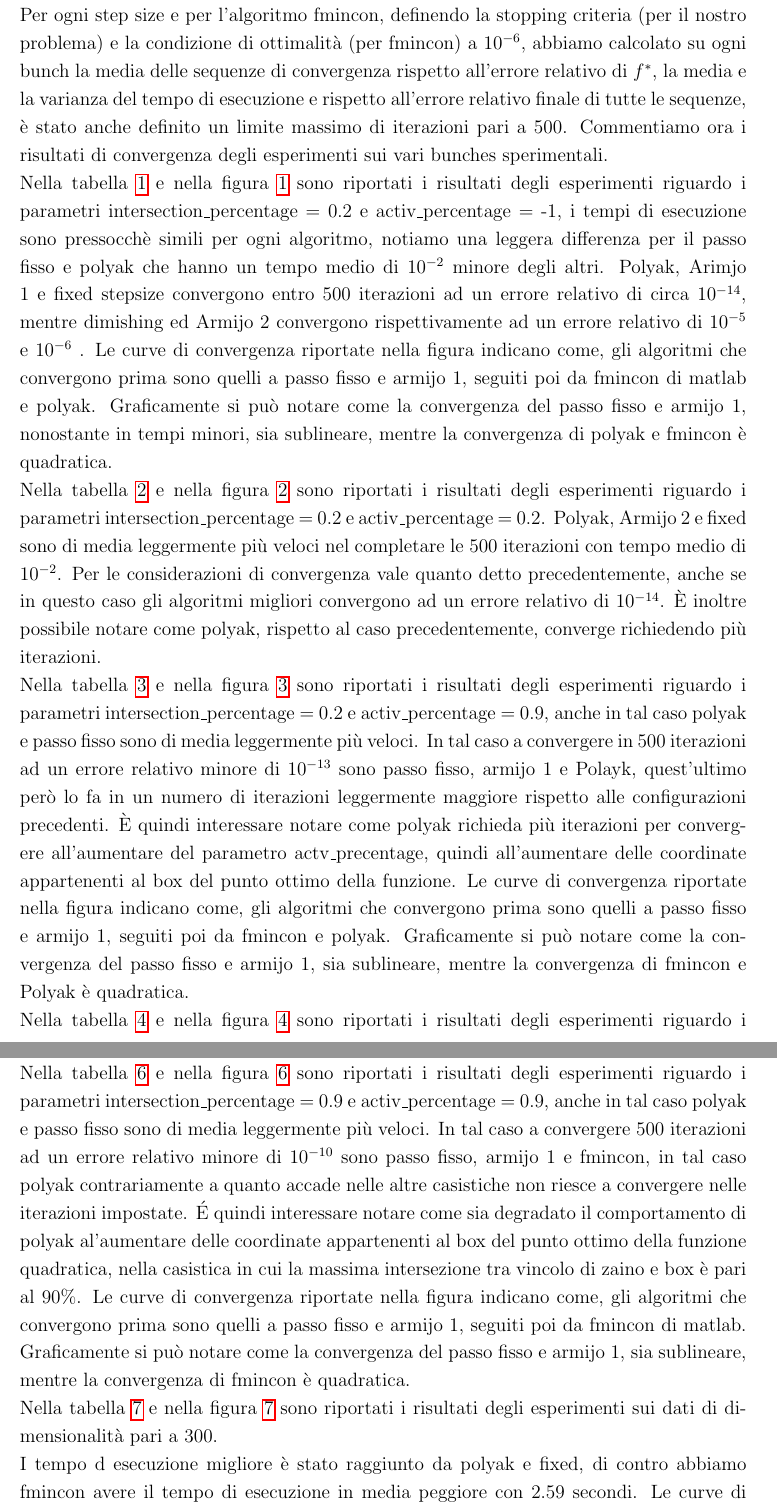
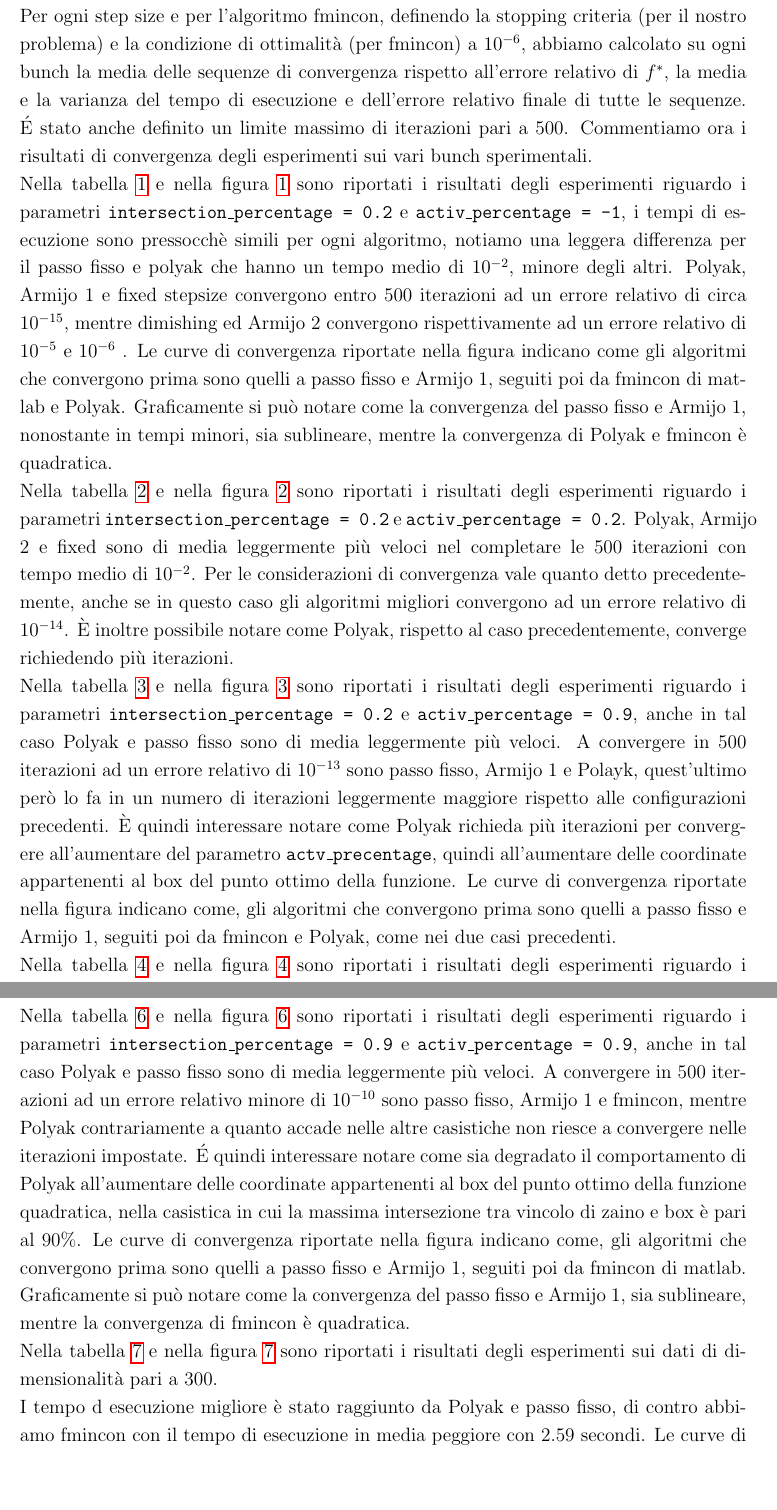
Before and after one commit to DiegoArcelli/CM_prj_21, a LaTeX document (report/main.tex): two parts of pages 10 and 11 of 22, joined at a grey line, cut so that both start at the same text, the shorter picture padded with empty space. Compiled offline with pdfLaTeX.

Commit message:
report: minor changes

```diff
--- a/report/main.tex
+++ b/report/main.tex
@@ -197,17 +197,17 @@ Mentre per la casistica in cui \texttt{activ\_percentage} ha assegnato un valore
 Andiamo ora a definire il setup sperimentale riguardo al confronto tra le varie selezioni del passo.\\
 Abbiamo deciso di creare vari bunch di dati, ognuno contentente 100 problemi differenti, ogni bunch viene generato definendo la dimensione dei problemi e parametri dell'algoritmo di generazione dei problemi. Abbiamo creato 7 bunch in totale, dei quali 6 aventi dimensionalità 100 e i cui parametri di generazione del problema rappresentano le possibili combinazioni di \texttt{activ\_percentage=[-1, 0.2, 0.9] } e \texttt{intersection\_percentage= [0.2, 0.9]} . Abbiamo poi creato un settimo bunch con dimensionalità 300 e \texttt{activ\_percentage} = -1 e  \texttt{intersection\_percentage} = 1.\\
 Per ogni problema di ogni bunch, abbiamo calcolato $f^*$ tramite l'algoritmo \texttt{fmincon} di Matlab, il quale utilizza il metodo \texttt{active-set} con precisione di ottimalità di $10^{-15}$.\\
-Per ogni step size e per l'algoritmo fmincon, definendo la stopping criteria (per il nostro problema) e la condizione di ottimalità (per fmincon) a $10^{-6}$, abbiamo calcolato su ogni bunch la media delle sequenze di convergenza rispetto all'errore relativo di $f^*$, la media e la varianza del tempo di esecuzione e rispetto all'errore relativo finale di tutte le sequenze, è stato anche definito un limite massimo di iterazioni pari a 500. Commentiamo ora i risultati di convergenza degli esperimenti sui vari bunches sperimentali. \\
+Per ogni step size e per l'algoritmo fmincon, definendo la stopping criteria (per il nostro problema) e la condizione di ottimalità (per fmincon) a $10^{-6}$, abbiamo calcolato su ogni bunch la media delle sequenze di convergenza rispetto all'errore relativo di $f^*$, la media e la varianza del tempo di esecuzione e dell'errore relativo finale di tutte le sequenze. \'E stato anche definito un limite massimo di iterazioni pari a 500. Commentiamo ora i risultati di convergenza degli esperimenti sui vari bunch sperimentali. \\
 % intersection_precentage=0.2
-Nella tabella \ref{tab:100_menouno_zerodue} e nella figura \ref{fig:100_menouno_zerodue} sono riportati i risultati degli esperimenti riguardo i parametri intersection\_percentage = 0.2 e activ\_percentage = -1, i tempi di esecuzione sono pressocchè simili per ogni algoritmo, notiamo una leggera differenza per il passo fisso e polyak che hanno un tempo medio di $10^{-2}$ minore degli altri.  Polyak, Arimjo 1 e fixed stepsize convergono entro 500 iterazioni ad un errore relativo di circa $10^{-14}$, mentre dimishing ed Armijo 2 convergono rispettivamente ad un errore relativo di $10^{-5}$ e $10^{-6}$ . Le curve di convergenza riportate nella figura indicano come, gli algoritmi che convergono prima sono quelli a passo fisso e armijo 1, seguiti poi da fmincon di matlab e polyak. Graficamente si può notare come la convergenza del passo fisso e armijo 1, nonostante in tempi minori, sia sublineare, mentre la convergenza di polyak e fmincon è quadratica.\\
-Nella tabella \ref{tab:100_zerodue_zerodue} e nella figura \ref{fig:100_zerodue_zerodue} sono riportati i risultati degli esperimenti riguardo i parametri intersection\_percentage = 0.2 e activ\_percentage = 0.2. Polyak, Armijo 2 e fixed sono di media leggermente più veloci nel completare le 500 iterazioni con tempo medio di $10^{-2}$. Per le considerazioni di convergenza vale quanto detto precedentemente, anche se in questo caso gli algoritmi migliori convergono ad un errore relativo di $10^{-14}$. È inoltre possibile notare come polyak, rispetto al caso precedentemente, converge richiedendo più iterazioni.\\
-Nella tabella \ref{tab:100_zeronove_zerodue}  e nella figura \ref{fig:100_zeronove_zerodue} sono riportati i risultati degli esperimenti riguardo i parametri intersection\_percentage = 0.2 e activ\_percentage = 0.9, anche in tal caso polyak e passo fisso sono di media leggermente più veloci. In tal caso a convergere in 500 iterazioni ad un errore relativo minore di $10^{-13}$ sono passo fisso, armijo 1 e Polayk, quest'ultimo però lo fa in un numero di iterazioni leggermente maggiore rispetto alle configurazioni precedenti. È quindi interessare notare come polyak richieda più iterazioni per convergere all'aumentare del parametro actv\_precentage, quindi all'aumentare delle coordinate appartenenti al box del punto ottimo della funzione. Le curve di convergenza riportate nella figura indicano come, gli algoritmi che convergono prima sono quelli a passo fisso e armijo 1, seguiti poi da fmincon e polyak. Graficamente si può notare come la convergenza del passo fisso e armijo 1, sia sublineare, mentre la convergenza di fmincon e Polyak è quadratica.\\
+Nella tabella \ref{tab:100_menouno_zerodue} e nella figura \ref{fig:100_menouno_zerodue} sono riportati i risultati degli esperimenti riguardo i parametri \texttt{intersection\_percentage = 0.2} e \texttt{activ\_percentage = -1}, i tempi di esecuzione sono pressocchè simili per ogni algoritmo, notiamo una leggera differenza per il passo fisso e polyak che hanno un tempo medio di $10^{-2}$, minore degli altri.  Polyak, Armijo 1 e fixed stepsize convergono entro 500 iterazioni ad un errore relativo di circa $10^{-15}$, mentre dimishing ed Armijo 2 convergono rispettivamente ad un errore relativo di $10^{-5}$ e $10^{-6}$ . Le curve di convergenza riportate nella figura indicano come gli algoritmi che convergono prima sono quelli a passo fisso e Armijo 1, seguiti poi da fmincon di matlab e Polyak. Graficamente si può notare come la convergenza del passo fisso e Armijo 1, nonostante in tempi minori, sia sublineare, mentre la convergenza di Polyak e fmincon è quadratica.\\
+Nella tabella \ref{tab:100_zerodue_zerodue} e nella figura \ref{fig:100_zerodue_zerodue} sono riportati i risultati degli esperimenti riguardo i parametri \texttt{intersection\_percentage = 0.2} e \texttt{activ\_percentage = 0.2}. Polyak, Armijo 2 e fixed sono di media leggermente più veloci nel completare le 500 iterazioni con tempo medio di $10^{-2}$. Per le considerazioni di convergenza vale quanto detto precedentemente, anche se in questo caso gli algoritmi migliori convergono ad un errore relativo di $10^{-14}$. È inoltre possibile notare come Polyak, rispetto al caso precedentemente, converge richiedendo più iterazioni.\\
+Nella tabella \ref{tab:100_zeronove_zerodue}  e nella figura \ref{fig:100_zeronove_zerodue} sono riportati i risultati degli esperimenti riguardo i parametri \texttt{intersection\_percentage = 0.2} e \texttt{activ\_percentage = 0.9}, anche in tal caso Polyak e passo fisso sono di media leggermente più veloci. A convergere in 500 iterazioni ad un errore relativo di $10^{-13}$ sono passo fisso, Armijo 1 e Polayk, quest'ultimo però lo fa in un numero di iterazioni leggermente maggiore rispetto alle configurazioni precedenti. È quindi interessare notare come Polyak richieda più iterazioni per convergere all'aumentare del parametro \texttt{actv\_precentage}, quindi all'aumentare delle coordinate appartenenti al box del punto ottimo della funzione. Le curve di convergenza riportate nella figura indicano come, gli algoritmi che convergono prima sono quelli a passo fisso e Armijo 1, seguiti poi da fmincon e Polyak,  come nei due casi precedenti.\\
 % intersection_precentage=0.9
-Nella tabella \ref{tab:100_menouno_zeronove} e nella figura \ref{fig:100_menouno_zeronove} sono riportati i risultati degli esperimenti riguardo i parametri intersection\_percentage = 0.9 e activ\_percentage = -1, i tempi di esecuzione sono pressocchè simili per ogni algoritmo, notiamo una leggera differenza per il passo fisso e polyak che hanno un tempo medio di $10^{-2}$ minore degli altri. Tranne diminishing ed armijo ii, tutti gli algoritmi riescono a convergere entro 500 iterazioni ad un errore relativo minore di $10^{-10}$. Le curve di convergenza riportate nella figura indicano come, gli algoritmi che convergono prima sono quelli a passo fisso e armijo 1, seguiti poi da fmincon di matlab e polyak. Graficamente si può notare come la convergenza del passo fisso e armijo 1, nonostante in tempi minori, sia sublineare, mentre la convergenza di polyak e fmincon è quadratica.\\
-Nella tabella \ref{tab:100_zerodue_zeronove} e nella figura \ref{fig:100_zerodue_zeronove} sono riportati i risultati degli esperimenti riguardo i parametri intersection\_percentage = 0.9 e activ\_percentage = 0.2, anche in tal caso polyak e passo fisso sono di media leggermente più veloci nel completare le 500 iterazioni. Per le considerazioni di convergenza vale quanto detto precedentemente, è inoltre possibile notare come polyak, rispetto al caso precedentemente, converge richiedendo più iterazioni.\\
-Nella tabella \ref{tab:100_zeronove_zeronove}  e nella figura \ref{fig:100_zeronove_zeronove}  sono riportati i risultati degli esperimenti riguardo i parametri intersection\_percentage = 0.9 e activ\_percentage = 0.9, anche in tal caso polyak e passo fisso sono di media leggermente più veloci. In tal caso a convergere 500 iterazioni ad un errore relativo minore di $10^{-10}$ sono passo fisso, armijo 1 e fmincon, in tal caso polyak contrariamente a quanto accade nelle altre casistiche non riesce a convergere nelle iterazioni impostate. \'E quindi interessare notare come sia degradato il comportamento di polyak al'aumentare delle coordinate appartenenti al box del punto ottimo della funzione quadratica, nella casistica in cui la massima intersezione tra vincolo di zaino e box è pari al 90\%. Le curve di convergenza riportate nella figura indicano come, gli algoritmi che convergono prima sono quelli a passo fisso e armijo 1, seguiti poi da fmincon di matlab. Graficamente si può notare come la convergenza del passo fisso e armijo 1, sia sublineare, mentre la convergenza di fmincon è quadratica.\\
+Nella tabella \ref{tab:100_menouno_zeronove} e nella figura \ref{fig:100_menouno_zeronove} sono riportati i risultati degli esperimenti riguardo i parametri \texttt{intersection\_percentage = 0.9} e \texttt{activ\_percentage = -1}, i tempi di esecuzione sono pressocchè simili per ogni algoritmo, notiamo una leggera differenza per il passo fisso e Polyak che hanno un tempo medio di $10^{-2}$, minore degli altri. Tranne diminishing ed Armijo 2, tutti gli algoritmi riescono a convergere entro 500 iterazioni ad un errore relativo minore di $10^{-10}$. Le curve di convergenza riportate nella figura indicano come, gli algoritmi che convergono prima sono quelli a passo fisso e Armijo 1, seguiti poi da fmincon di matlab e Polyak. Graficamente si può notare come la convergenza del passo fisso e Armijo 1, nonostante in tempi minori, sia sublineare, mentre la convergenza di Polyak e fmincon è quadratica.\\
+Nella tabella \ref{tab:100_zerodue_zeronove} e nella figura \ref{fig:100_zerodue_zeronove} sono riportati i risultati degli esperimenti riguardo i parametri \texttt{intersection\_percentage = 0.9} e \texttt{activ\_percentage = 0.2}, anche in tal caso Polyak e passo fisso sono di media leggermente più veloci nel completare le 500 iterazioni. Per le considerazioni di convergenza vale quanto detto precedentemente, è inoltre possibile notare come Polyak, rispetto al caso precedentemente, converge richiedendo più iterazioni.\\
+Nella tabella \ref{tab:100_zeronove_zeronove}  e nella figura \ref{fig:100_zeronove_zeronove}  sono riportati i risultati degli esperimenti riguardo i parametri \texttt{intersection\_percentage = 0.9} e \texttt{activ\_percentage = 0.9}, anche in tal caso Polyak e passo fisso sono di media leggermente più veloci. A convergere in 500 iterazioni ad un errore relativo minore di $10^{-10}$ sono passo fisso, Armijo 1 e fmincon, mentre Polyak contrariamente a quanto accade nelle altre casistiche non riesce a convergere nelle iterazioni impostate. \'E quindi interessare notare come sia degradato il comportamento di Polyak all'aumentare delle coordinate appartenenti al box del punto ottimo della funzione quadratica, nella casistica in cui la massima intersezione tra vincolo di zaino e box è pari al 90\%. Le curve di convergenza riportate nella figura indicano come, gli algoritmi che convergono prima sono quelli a passo fisso e Armijo 1, seguiti poi da fmincon di matlab. Graficamente si può notare come la convergenza del passo fisso e Armijo 1, sia sublineare, mentre la convergenza di fmincon è quadratica.\\
 Nella tabella \ref{tab:300} e nella figura \ref{fig:300} sono riportati i risultati degli esperimenti sui dati di dimensionalità pari a 300.\\
-I tempo d esecuzione migliore è stato raggiunto da polyak e fixed, di contro abbiamo fmincon avere il tempo di esecuzione in media peggiore con 2.59 secondi. Le curve di convergenza sono simili ad alcune presenti in altre sperimentazioni, abbiamo una convergenza sublineare per amijo 1 e passo fisso, mentre polyak e fmincon graficamente lasciano intuire una corvergenza quadratica, anche in tal caso diminishing e armijo 2 non riescono a convergere in 500 iterazioni.
+I tempo d esecuzione migliore è stato raggiunto da Polyak e passo fisso, di contro abbiamo fmincon  con il tempo di esecuzione in media peggiore con 2.59 secondi. Le curve di convergenza sono simili ad alcune presenti in altre sperimentazioni, abbiamo una convergenza sublineare per Amijo 1 e passo fisso, mentre Polyak e fmincon graficamente lasciano intuire una corvergenza quadratica, anche in tal caso diminishing e Armijo 2 non riescono a convergere in 500 iterazioni.
 \input{tables}
 \section{Support Vector Machine}
 Una versione leggermente diversa del problema di ottimizzazione quadratica esposto nella presente trattazione, è alla base del funzionamento delle macchine a vettori di supporto (SVM), ovvero dei modelli di machine learning sfruttati per classificazione e regressione.\\
```
Also changed, not shown: report/main.tex (16 more changed lines).
